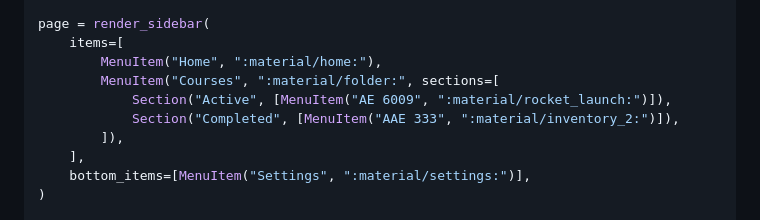
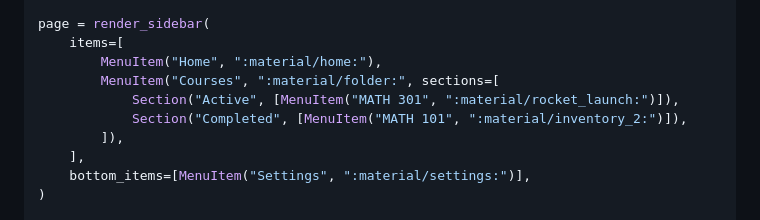
Before and after one commit to Chiyami1213/study-assistant, a Markdown page: exports/hover_sidebar/README.md, the part around the change. Drawn GitHub-style.

```diff
--- a/exports/hover_sidebar/README.md
+++ b/exports/hover_sidebar/README.md
@@ -14,8 +14,8 @@ page = render_sidebar(
     items=[
         MenuItem("Home", ":material/home:"),
         MenuItem("Courses", ":material/folder:", sections=[
-            Section("Active", [MenuItem("AE 6009", ":material/rocket_launch:")]),
-            Section("Completed", [MenuItem("AAE 333", ":material/inventory_2:")]),
+            Section("Active", [MenuItem("MATH 301", ":material/rocket_launch:")]),
+            Section("Completed", [MenuItem("MATH 101", ":material/inventory_2:")]),
         ]),
     ],
     bottom_items=[MenuItem("Settings", ":material/settings:")],
```
Also changed, not shown: README.md (+24 -1 lines), docs/screenshots/backup.png (added), docs/screenshots/calendar.png (added), docs/screenshots/course-outline.png (added), docs/screenshots/home.png (added), docs/screenshots/library.png (added), docs/screenshots/note-reader.png (added), 12 other files.
